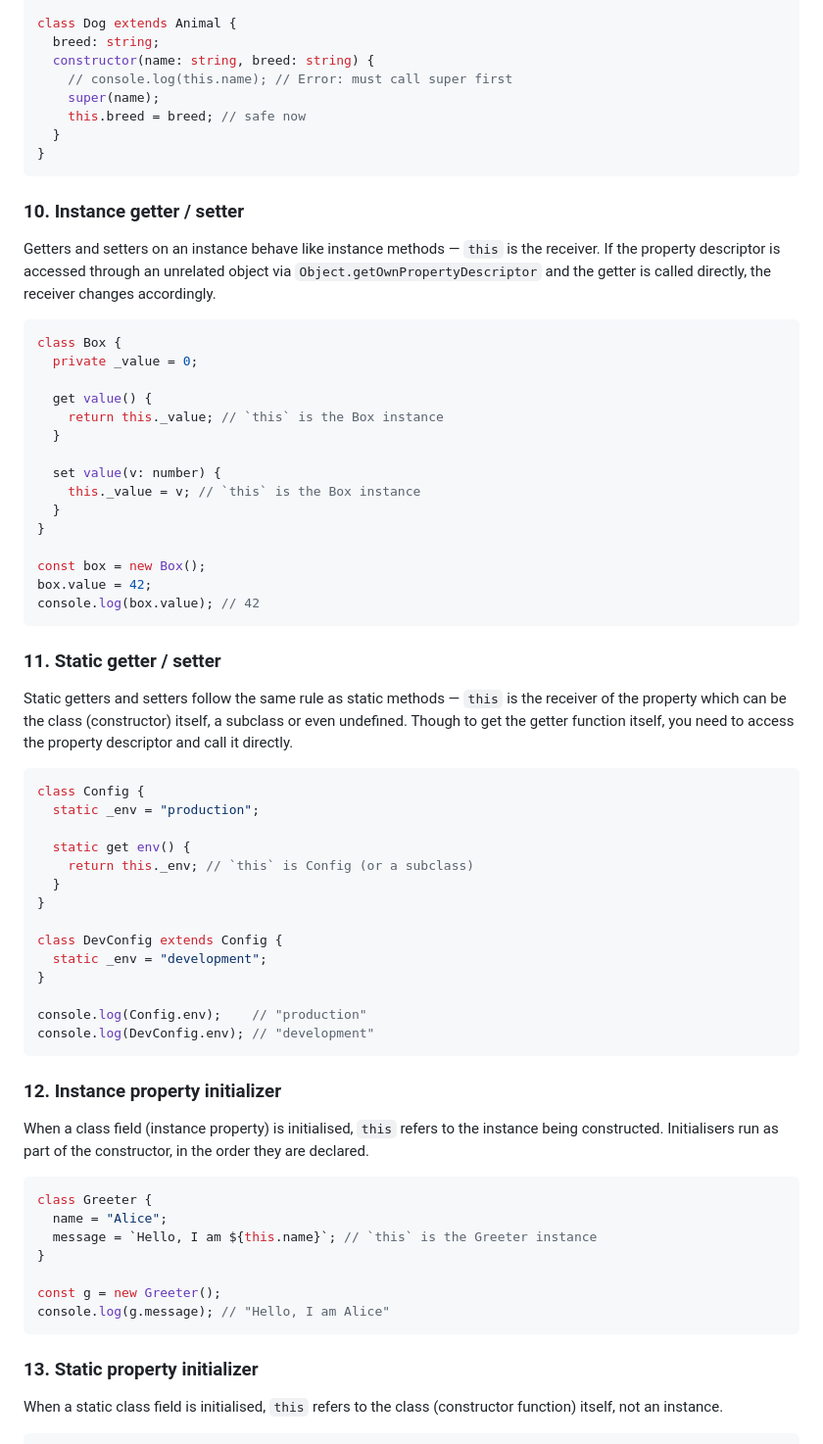
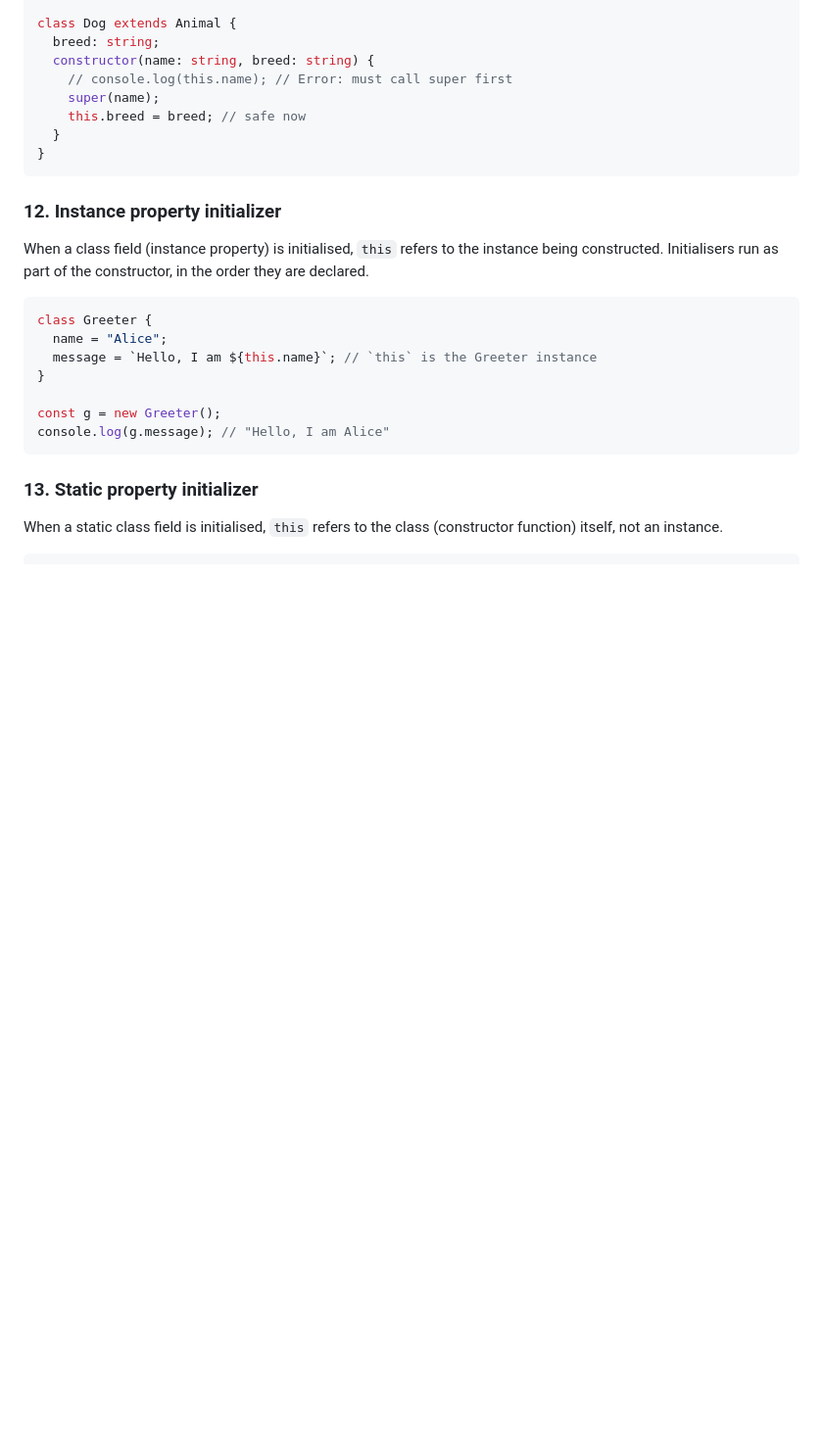
Before and after one commit to blimgr/page, a Markdown page: blog/this.md, the part around one of its changes. Shown at 98% size. GitHub-like rendering; blank space fills up the shorter version.

````diff
--- a/blog/this.md
+++ b/blog/this.md
@@ -184,48 +205,6 @@ class Dog extends Animal {
 }
 ```
 
-### 10. Instance getter / setter
-
-Getters and setters on an instance behave like instance methods — `this` is the receiver. If the property descriptor is accessed through an unrelated object via `Object.getOwnPropertyDescriptor` and the getter is called directly, the receiver changes accordingly.
-
-```typescript
-class Box {
-  private _value = 0;
-
-  get value() {
-    return this._value; // `this` is the Box instance
-  }
-
-  set value(v: number) {
-    this._value = v; // `this` is the Box instance
-  }
-}
-
-const box = new Box();
-box.value = 42;
-console.log(box.value); // 42
-```
-
-### 11. Static getter / setter
-
-Static getters and setters follow the same rule as static methods — `this` is the receiver of the property which can be the class (constructor) itself, a subclass or even undefined. Though to get the getter function itself, you need to access the property descriptor and call it directly.
-
-```typescript
-class Config {
-  static _env = "production";
-
-  static get env() {
-    return this._env; // `this` is Config (or a subclass)
-  }
-}
-
-class DevConfig extends Config {
-  static _env = "development";
-}
-
-console.log(Config.env);    // "production"
-console.log(DevConfig.env); // "development"
-```
 
 ### 12. Instance property initializer
 
````
Also changed, not shown: other parts of blog/this.md (+116 -95 lines).
